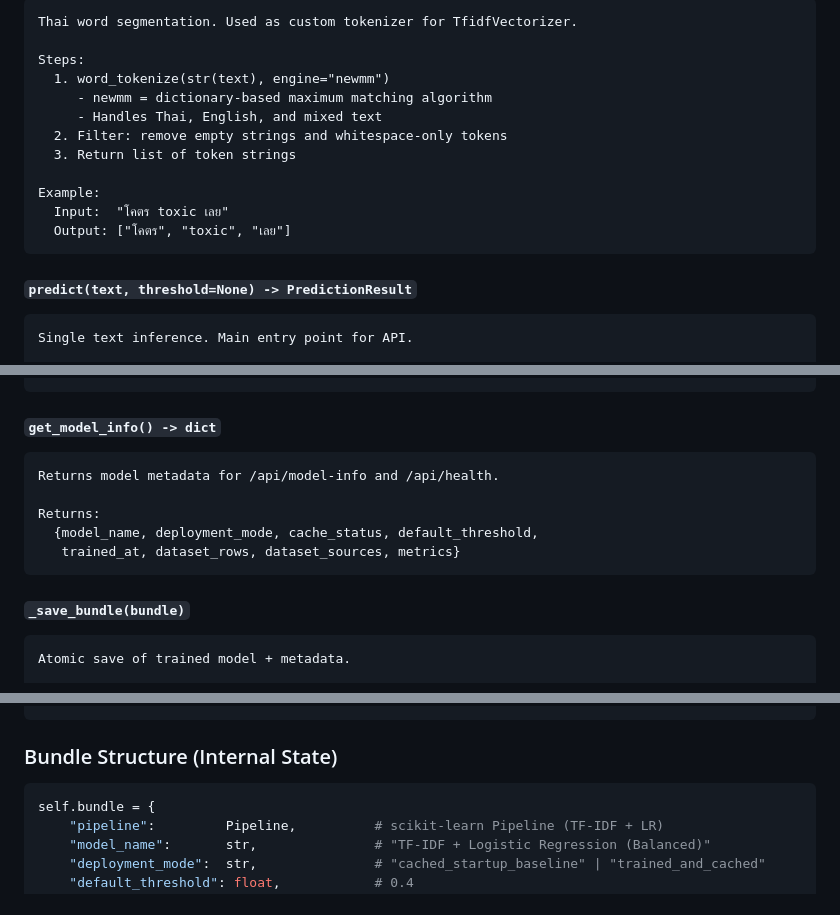
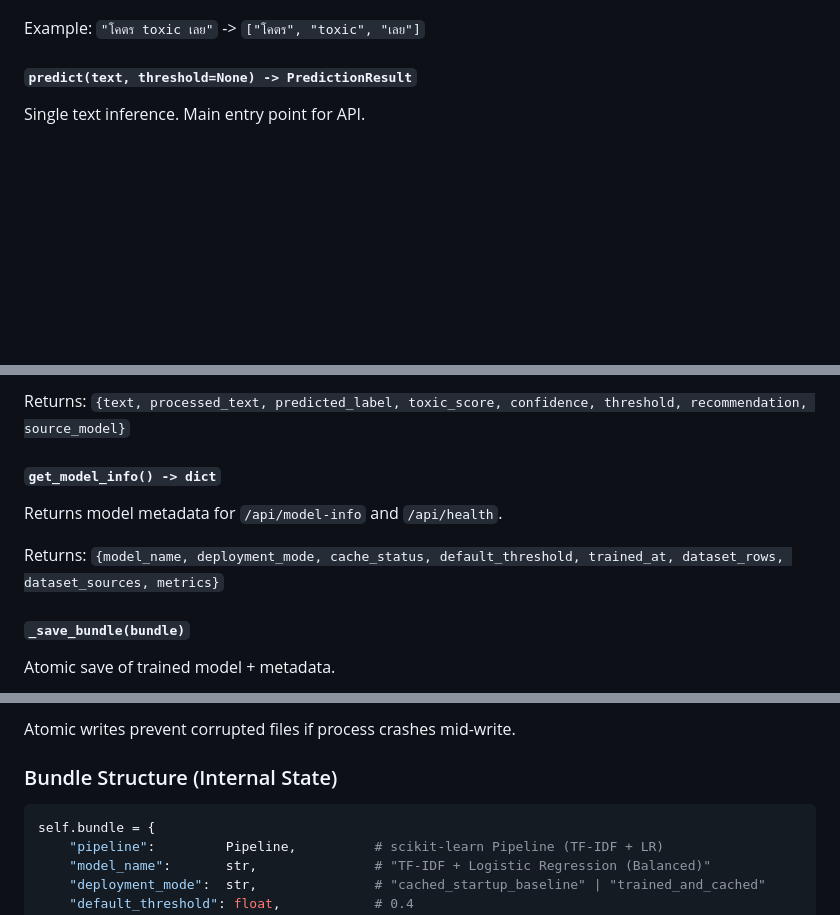
Before and after one commit to Takedaxz/THAI-MOD-Multilingual-Online-Toxicity-Detection-System, a Markdown page: docs/architecture/c4-complete.md, 3 parts joined by grey strips. Rendered like a GitHub page; blank space fills up the shorter version.

````diff
--- a/docs/architecture/c4-complete.md
+++ b/docs/architecture/c4-complete.md
@@ -865,20 +827,8 @@ Example:
 ```
-Thai word segmentation. Used as custom tokenizer for TfidfVectorizer.
 
-Steps:
-  1. word_tokenize(str(text), engine="newmm")
-     - newmm = dictionary-based maximum matching algorithm
-     - Handles Thai, English, and mixed text
-  2. Filter: remove empty strings and whitespace-only tokens
-  3. Return list of token strings
-
-Example:
-  Input:  "โคตร toxic เลย"
-  Output: ["โคตร", "toxic", "เลย"]
-```
+Example: `"โคตร toxic เลย"` -> `["โคตร", "toxic", "เลย"]`
 
 #### `predict(text, threshold=None) -> PredictionResult`
 
-```
 Single text inference. Main entry point for API.
 
@@ -901,17 +848,14 @@ Steps:
 ```
+
+Returns: `{text, processed_text, predicted_label, toxic_score, confidence, threshold, recommendation, source_model}`
 
 #### `get_model_info() -> dict`
 
-```
-Returns model metadata for /api/model-info and /api/health.
+Returns model metadata for `/api/model-info` and `/api/health`.
 
-Returns:
-  {model_name, deployment_mode, cache_status, default_threshold,
-   trained_at, dataset_rows, dataset_sources, metrics}
-```
+Returns: `{model_name, deployment_mode, cache_status, default_threshold, trained_at, dataset_rows, dataset_sources, metrics}`
 
 #### `_save_bundle(bundle)`
 
-```
 Atomic save of trained model + metadata.
 
@@ -925,4 +867,6 @@ Why atomic: prevents corrupted files if process crashes mid-write.
 ```
+
+Atomic writes prevent corrupted files if process crashes mid-write.
 
 ### Bundle Structure (Internal State)
 
````
Also changed, not shown: other parts of docs/architecture/c4-complete.md (+85 -128 lines).
